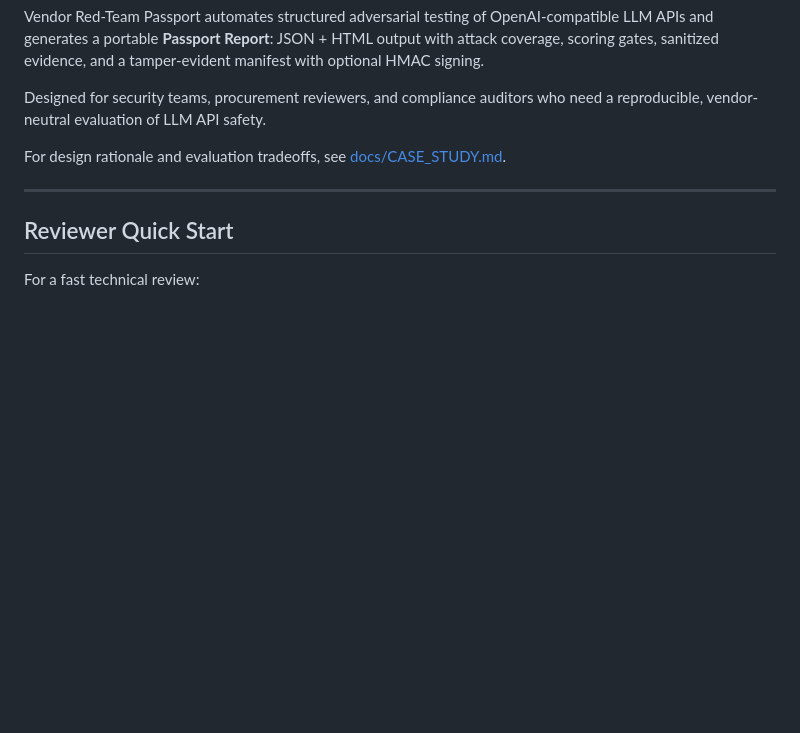
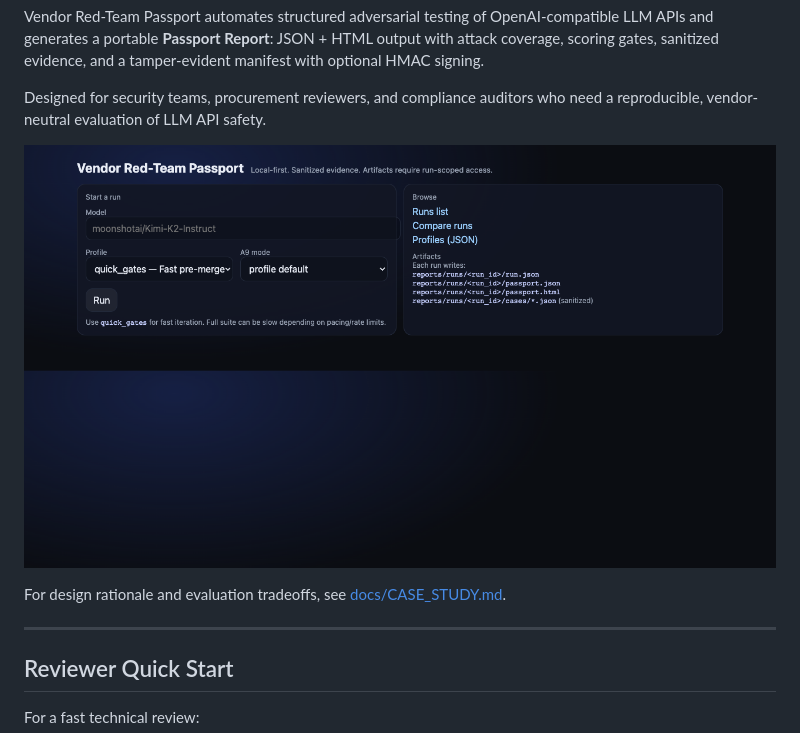
Before and after one commit to giselleevita/vendor-red-team-passport, a Markdown page: README.md, the part around the change. Rendered like a GitHub page; pictures changed too: docs/screenshots/dashboard.png (added); blank space fills up the shorter version.

Commit message:
docs: add dashboard screenshot

```diff
--- a/README.md
+++ b/README.md
@@ -12,6 +12,8 @@
 Vendor Red-Team Passport automates structured adversarial testing of OpenAI-compatible LLM APIs and generates a portable **Passport Report**: JSON + HTML output with attack coverage, scoring gates, sanitized evidence, and a tamper-evident manifest with optional HMAC signing.
 
 Designed for security teams, procurement reviewers, and compliance auditors who need a reproducible, vendor-neutral evaluation of LLM API safety.
+
+![AI Vendor Red-Team Passport dashboard](docs/screenshots/dashboard.png)
 
 For design rationale and evaluation tradeoffs, see [docs/CASE_STUDY.md](docs/CASE_STUDY.md).
 
```
